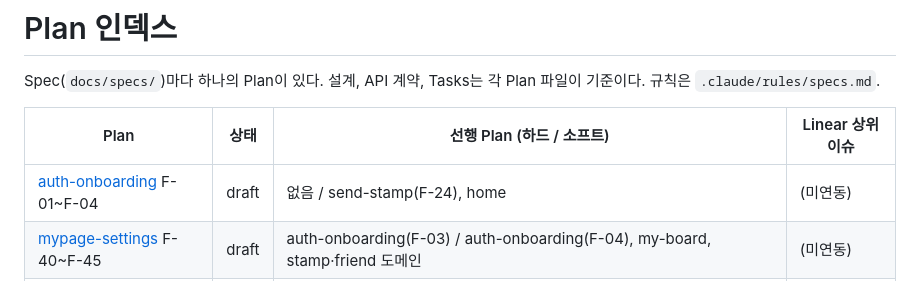
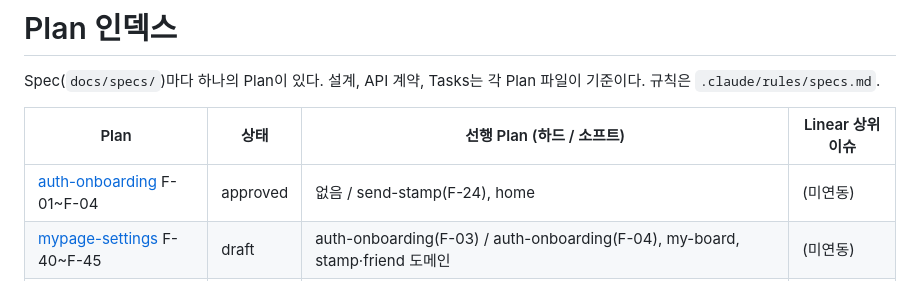
Before and after one commit to meotto-side-project/meotto, a Markdown page: docs/plans/README.md, the part around the change. GitHub-like rendering.

Commit message:
docs: auth-onboarding Plan 승인
- Plan 상태를 draft에서 approved로 변경 (F-01~F-04)
- Plan 인덱스의 auth-onboarding 상태도 approved로 갱신

```diff
--- a/docs/plans/README.md
+++ b/docs/plans/README.md
@@ -4,7 +4,7 @@ Spec(`docs/specs/`)마다 하나의 Plan이 있다. 설계, API 계약, Tasks는
 
 | Plan | 상태 | 선행 Plan (하드 / 소프트) | Linear 상위 이슈 |
 |---|---|---|---|
-| [auth-onboarding](auth-onboarding.md) F-01~F-04 | draft | 없음 / send-stamp(F-24), home | (미연동) |
+| [auth-onboarding](auth-onboarding.md) F-01~F-04 | approved | 없음 / send-stamp(F-24), home | (미연동) |
 | [mypage-settings](mypage-settings.md) F-40~F-45 | draft | auth-onboarding(F-03) / auth-onboarding(F-04), my-board, stamp·friend 도메인 | (미연동) |
 | [friends](friends.md) F-50~F-54 | draft | auth-onboarding(F-03), mypage-settings(F-40, F-42), stamp 도메인(집계) / send-stamp(F-21), my-board | (미연동) |
 | [send-stamp](send-stamp.md) F-20~F-24 | draft | auth-onboarding(F-03, F-04), friends(F-51, F-52) / home, notifications(F-60) | (미연동) |
```
Also changed, not shown: docs/plans/auth-onboarding.md (+1 -1 lines).
